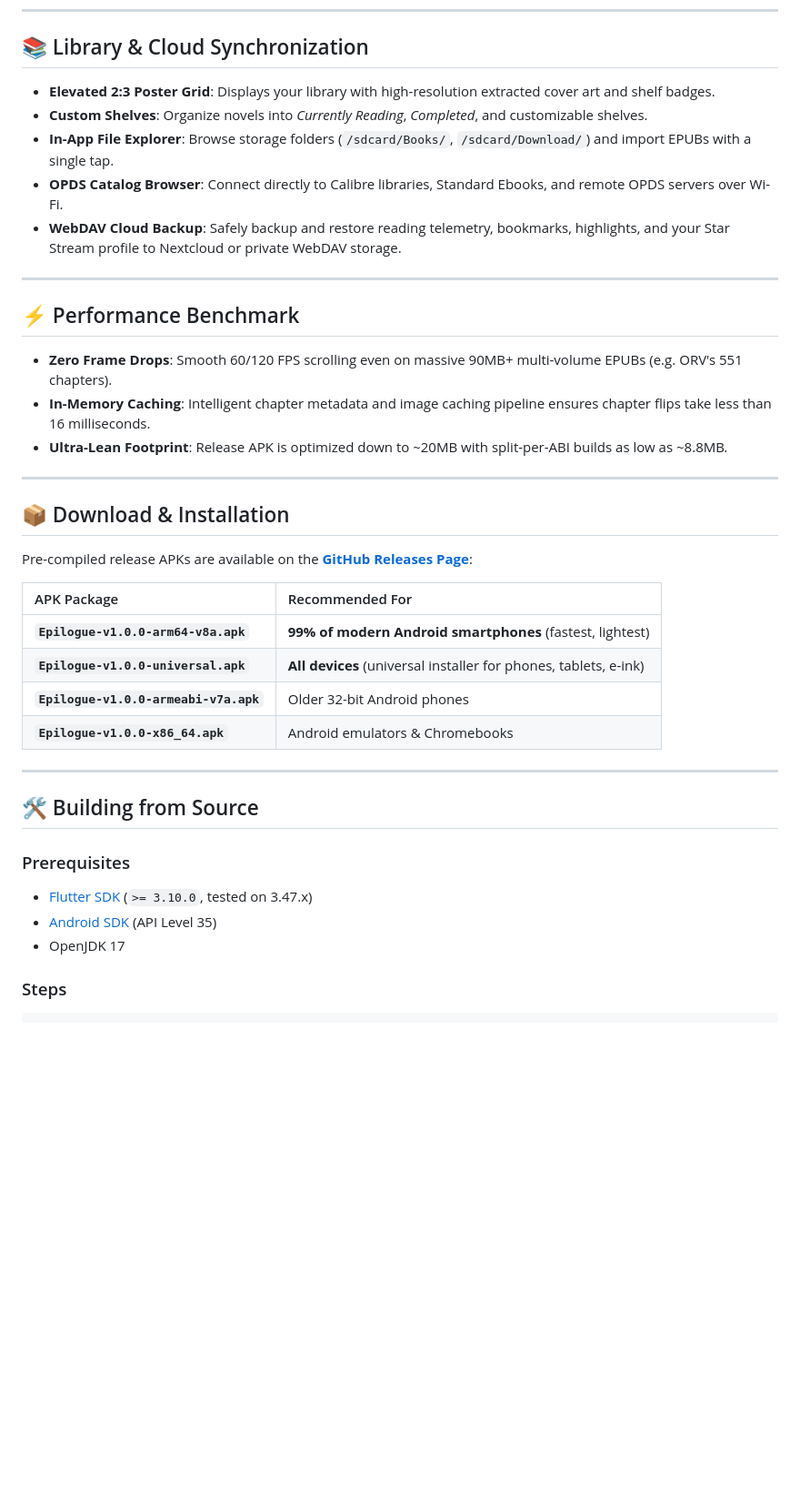
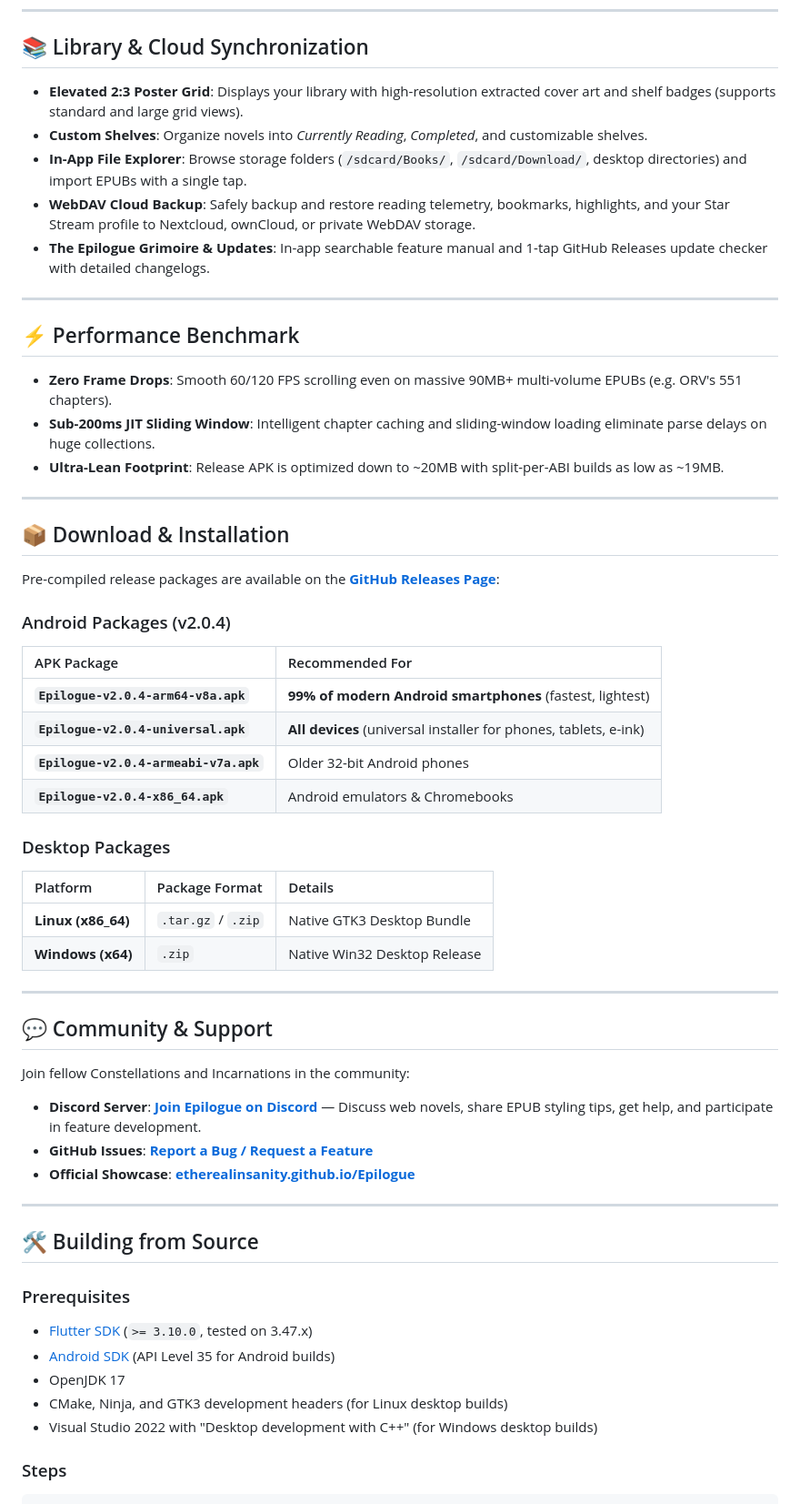
Before and after one commit to EtherealInsanity/Epilogue, a Markdown page: README.md, the part around one of its changes. Shown at 91% size. GitHub-like rendering; blank space fills up the shorter version.

```diff
--- a/README.md
+++ b/README.md
@@ -137,32 +163,51 @@ Color-code memorable quotes with authentic constellation palettes:
 
 ## 📚 Library & Cloud Synchronization
 
-- **Elevated 2:3 Poster Grid**: Displays your library with high-resolution extracted cover art and shelf badges.
+- **Elevated 2:3 Poster Grid**: Displays your library with high-resolution extracted cover art and shelf badges (supports standard and large grid views).
 - **Custom Shelves**: Organize novels into *Currently Reading*, *Completed*, and customizable shelves.
-- **In-App File Explorer**: Browse storage folders (`/sdcard/Books/`, `/sdcard/Download/`) and import EPUBs with a single tap.
-- **OPDS Catalog Browser**: Connect directly to Calibre libraries, Standard Ebooks, and remote OPDS servers over Wi-Fi.
-- **WebDAV Cloud Backup**: Safely backup and restore reading telemetry, bookmarks, highlights, and your Star Stream profile to Nextcloud or private WebDAV storage.
+- **In-App File Explorer**: Browse storage folders (`/sdcard/Books/`, `/sdcard/Download/`, desktop directories) and import EPUBs with a single tap.
+- **WebDAV Cloud Backup**: Safely backup and restore reading telemetry, bookmarks, highlights, and your Star Stream profile to Nextcloud, ownCloud, or private WebDAV storage.
+- **The Epilogue Grimoire & Updates**: In-app searchable feature manual and 1-tap GitHub Releases update checker with detailed changelogs.
 
 ---
 
 ## ⚡ Performance Benchmark
 
 - **Zero Frame Drops**: Smooth 60/120 FPS scrolling even on massive 90MB+ multi-volume EPUBs (e.g. ORV's 551 chapters).
-- **In-Memory Caching**: Intelligent chapter metadata and image caching pipeline ensures chapter flips take less than 16 milliseconds.
-- **Ultra-Lean Footprint**: Release APK is optimized down to ~20MB with split-per-ABI builds as low as ~8.8MB.
+- **Sub-200ms JIT Sliding Window**: Intelligent chapter caching and sliding-window loading eliminate parse delays on huge collections.
+- **Ultra-Lean Footprint**: Release APK is optimized down to ~20MB with split-per-ABI builds as low as ~19MB.
 
 ---
 
 ## 📦 Download & Installation
 
-Pre-compiled release APKs are available on the [**GitHub Releases Page**](https://github.com/EtherealInsanity/Epilogue/releases):
+Pre-compiled release packages are available on the [**GitHub Releases Page**](https://github.com/EtherealInsanity/Epilogue/releases):
+
+### Android Packages (v2.0.4)
 
 | APK Package | Recommended For |
 | :--- | :--- |
-| **`Epilogue-v1.0.0-arm64-v8a.apk`** | **99% of modern Android smartphones** (fastest, lightest) |
-| **`Epilogue-v1.0.0-universal.apk`** | **All devices** (universal installer for phones, tablets, e-ink) |
-| **`Epilogue-v1.0.0-armeabi-v7a.apk`** | Older 32-bit Android phones |
-| **`Epilogue-v1.0.0-x86_64.apk`** | Android emulators & Chromebooks |
+| **`Epilogue-v2.0.4-arm64-v8a.apk`** | **99% of modern Android smartphones** (fastest, lightest) |
+| **`Epilogue-v2.0.4-universal.apk`** | **All devices** (universal installer for phones, tablets, e-ink) |
+| **`Epilogue-v2.0.4-armeabi-v7a.apk`** | Older 32-bit Android phones |
+| **`Epilogue-v2.0.4-x86_64.apk`** | Android emulators & Chromebooks |
+
+### Desktop Packages
+
+| Platform | Package Format | Details |
+| :--- | :--- | :--- |
+| **Linux (x86_64)** | `.tar.gz` / `.zip` | Native GTK3 Desktop Bundle |
+| **Windows (x64)** | `.zip` | Native Win32 Desktop Release |
+
+---
+
+## 💬 Community & Support
+
+Join fellow Constellations and Incarnations in the community:
+
+- **Discord Server**: [**Join Epilogue on Discord**](https://discord.gg/dBSRDDrNUV) — Discuss web novels, share EPUB styling tips, get help, and participate in feature development.
+- **GitHub Issues**: [**Report a Bug / Request a Feature**](https://github.com/EtherealInsanity/Epilogue/issues)
+- **Official Showcase**: [**etherealinsanity.github.io/Epilogue**](https://etherealinsanity.github.io/Epilogue/)
 
 ---
 
@@ -170,8 +215,10 @@ Pre-compiled release APKs are available on the [**GitHub Releases Page**](https:
 
 ### Prerequisites
 - [Flutter SDK](https://flutter.dev) (`>= 3.10.0`, tested on 3.47.x)
-- [Android SDK](https://developer.android.com) (API Level 35)
+- [Android SDK](https://developer.android.com) (API Level 35 for Android builds)
 - OpenJDK 17
+- CMake, Ninja, and GTK3 development headers (for Linux desktop builds)
+- Visual Studio 2022 with "Desktop development with C++" (for Windows desktop builds)
 
 ### Steps
 
```
Also changed, not shown: other parts of README.md (+79 -27 lines).
